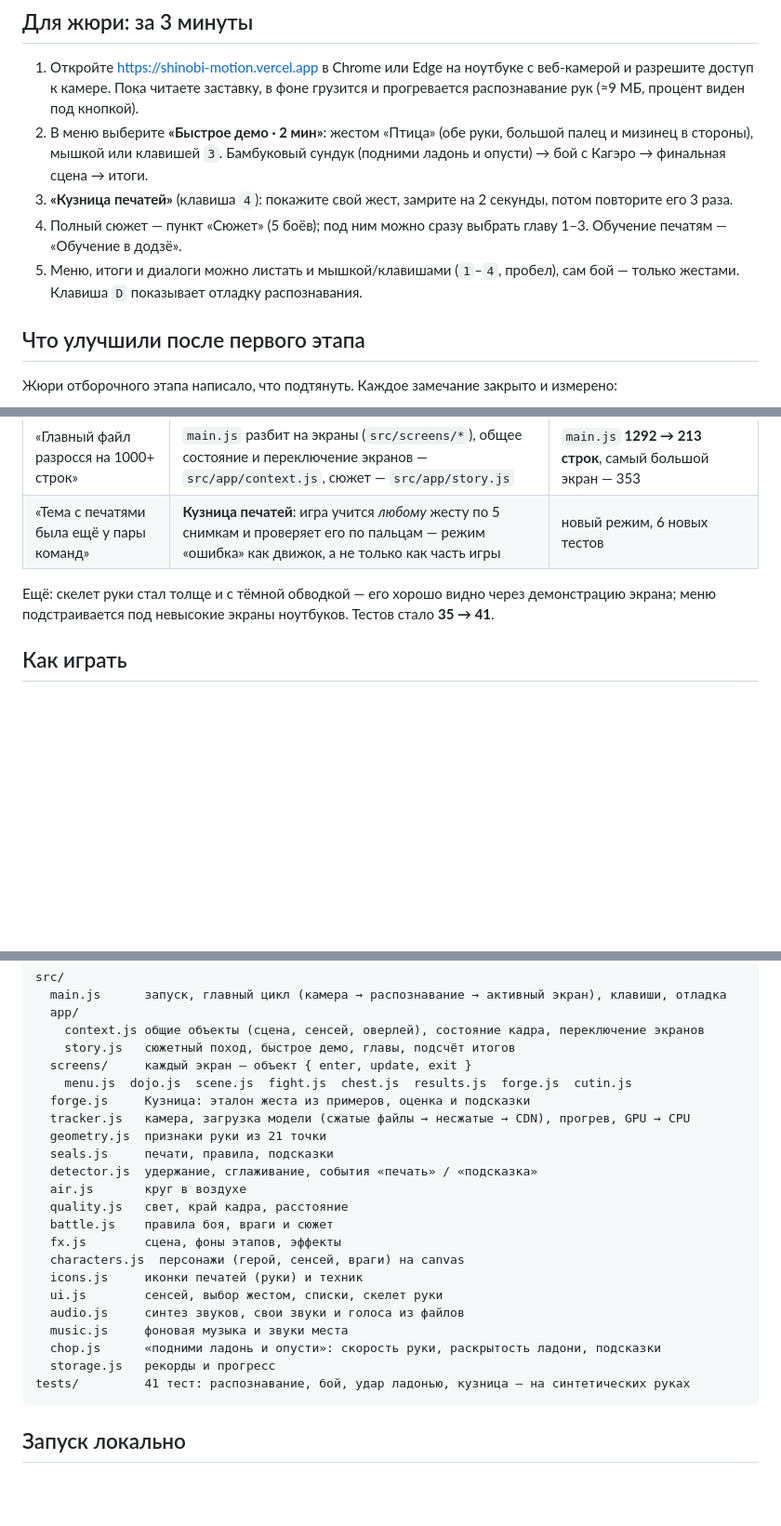
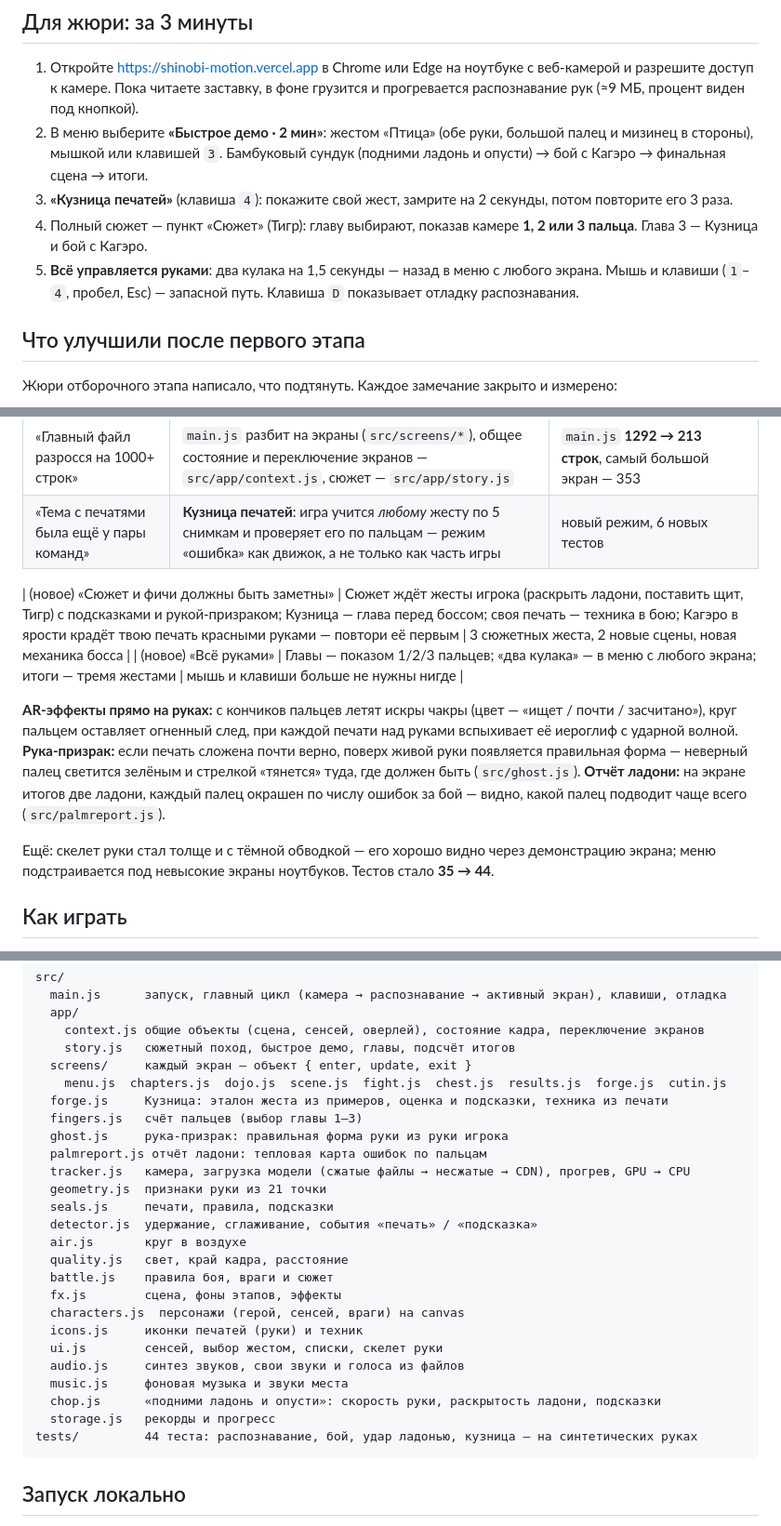
Before and after one commit to ulacoder/shinobi-motion-game, a Markdown page: README.md, 3 parts joined by grey strips. Shown at 93% size. Rendered like a GitHub page; blank space fills up the shorter version.

Commit message:
README: новые фичи финала — сюжетные жесты, кража печати, AR, рука-призрак, отчёт ладони, всё руками

````diff
--- a/README.md
+++ b/README.md
@@ -22,8 +23,8 @@
 2. В меню выберите **«Быстрое демо · 2 мин»**: жестом «Птица» (обе руки, большой палец и мизинец в стороны),
    мышкой или клавишей `3`. Бамбуковый сундук (подними ладонь и опусти) → бой с Кагэро → финальная сцена → итоги.
 3. **«Кузница печатей»** (клавиша `4`): покажите свой жест, замрите на 2 секунды, потом повторите его 3 раза.
-4. Полный сюжет — пункт «Сюжет» (5 боёв); под ним можно сразу выбрать главу 1–3. Обучение печатям — «Обучение в додзё».
-5. Меню, итоги и диалоги можно листать и мышкой/клавишами (`1`–`4`, пробел), сам бой — только жестами.
+4. Полный сюжет — пункт «Сюжет» (Тигр): главу выбирают, показав камере **1, 2 или 3 пальца**. Глава 3 — Кузница и бой с Кагэро.
+5. **Всё управляется руками**: два кулака на 1,5 секунды — назад в меню с любого экрана. Мышь и клавиши (`1`–`4`, пробел, Esc) — запасной путь.
    Клавиша `D` показывает отладку распознавания.
 
 ## Что улучшили после первого этапа
@@ -37,8 +38,17 @@
 | «Главный файл разросся на 1000+ строк» | `main.js` разбит на экраны (`src/screens/*`), общее состояние и переключение экранов — `src/app/context.js`, сюжет — `src/app/story.js` | `main.js` **1292 → 213 строк**, самый большой экран — 353 |
 | «Тема с печатями была ещё у пары команд» | **Кузница печатей**: игра учится *любому* жесту по 5 снимкам и проверяет его по пальцам — режим «ошибка» как движок, а не только как часть игры | новый режим, 6 новых тестов |
 
+| (новое) «Сюжет и фичи должны быть заметны» | Сюжет ждёт жесты игрока (раскрыть ладони, поставить щит, Тигр) с подсказками и рукой-призраком; Кузница — глава перед боссом; своя печать — техника в бою; Кагэро в ярости крадёт твою печать красными руками — повтори её первым | 3 сюжетных жеста, 2 новые сцены, новая механика босса |
+| (новое) «Всё руками» | Главы — показом 1/2/3 пальцев; «два кулака» — в меню с любого экрана; итоги — тремя жестами | мышь и клавиши больше не нужны нигде |
+
+**AR-эффекты прямо на руках:** с кончиков пальцев летят искры чакры (цвет — «ищет / почти / засчитано»), круг пальцем
+оставляет огненный след, при каждой печати над руками вспыхивает её иероглиф с ударной волной.
+**Рука-призрак:** если печать сложена почти верно, поверх живой руки появляется правильная форма — неверный палец
+светится зелёным и стрелкой «тянется» туда, где должен быть (`src/ghost.js`).
+**Отчёт ладони:** на экране итогов две ладони, каждый палец окрашен по числу ошибок за бой — видно, какой палец подводит чаще всего (`src/palmreport.js`).
+
 Ещё: скелет руки стал толще и с тёмной обводкой — его хорошо видно через демонстрацию экрана; меню подстраивается
-под невысокие экраны ноутбуков. Тестов стало **35 → 41**.
+под невысокие экраны ноутбуков. Тестов стало **35 → 44**.
 
 ## Как играть
 
@@ -223,8 +233,11 @@ src/
     context.js общие объекты (сцена, сенсей, оверлей), состояние кадра, переключение экранов
     story.js   сюжетный поход, быстрое демо, главы, подсчёт итогов
   screens/     каждый экран — объект { enter, update, exit }
-    menu.js  dojo.js  scene.js  fight.js  chest.js  results.js  forge.js  cutin.js
-  forge.js     Кузница: эталон жеста из примеров, оценка и подсказки
+    menu.js  chapters.js  dojo.js  scene.js  fight.js  chest.js  results.js  forge.js  cutin.js
+  forge.js     Кузница: эталон жеста из примеров, оценка и подсказки, техника из печати
+  fingers.js   счёт пальцев (выбор главы 1–3)
+  ghost.js     рука-призрак: правильная форма руки из руки игрока
+  palmreport.js отчёт ладони: тепловая карта ошибок по пальцам
   tracker.js   камера, загрузка модели (сжатые файлы → несжатые → CDN), прогрев, GPU → CPU
   geometry.js  признаки руки из 21 точки
   seals.js     печати, правила, подсказки
@@ -240,7 +253,7 @@ src/
   music.js     фоновая музыка и звуки места
   chop.js      «подними ладонь и опусти»: скорость руки, раскрытость ладони, подсказки
   storage.js   рекорды и прогресс
-tests/         41 тест: распознавание, бой, удар ладонью, кузница — на синтетических руках
+tests/         44 теста: распознавание, бой, удар ладонью, кузница — на синтетических руках
 ```
 
 ## Запуск локально
````
Also changed, not shown: other parts of README.md (+2 -1 lines).
